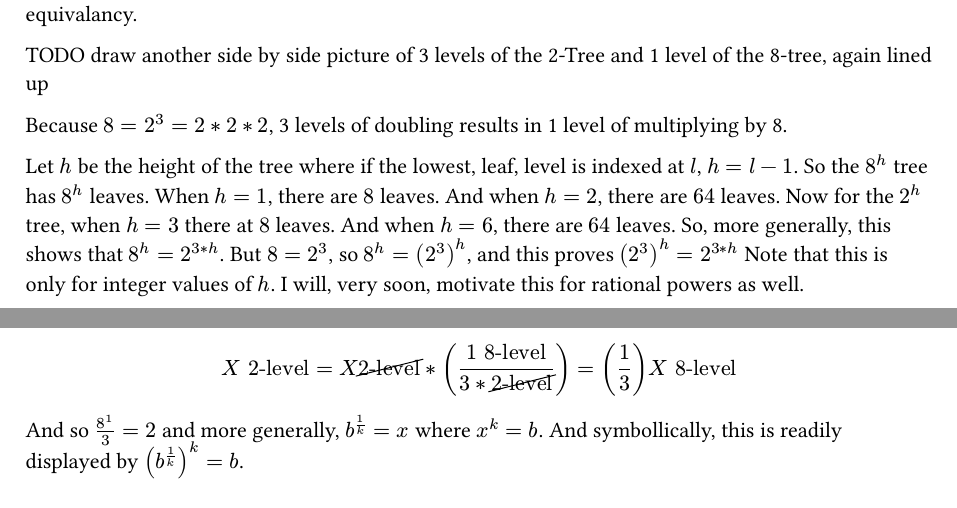
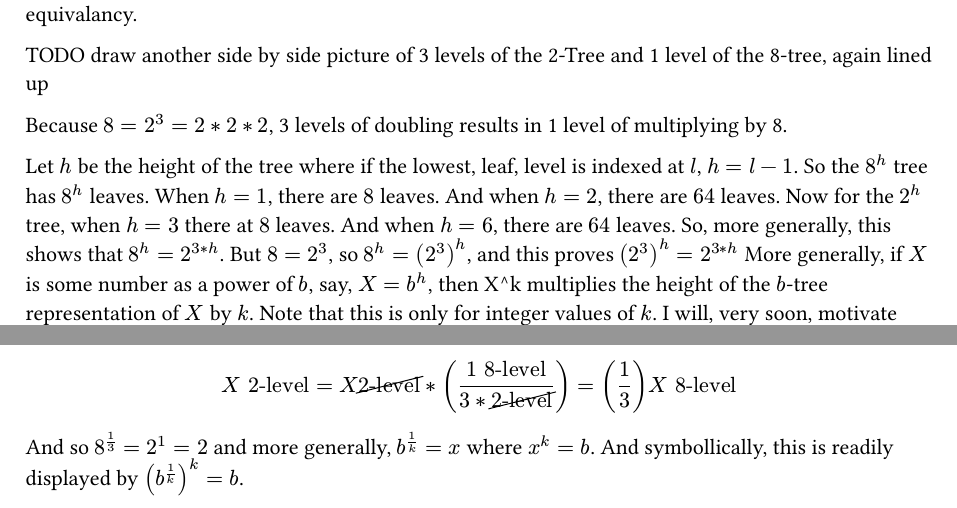
Before and after one commit to avtarted/notes, a Typst document (math/ConstantEAndItsExponentsDerivativeIntuition.typ): two parts of pages 1 and 2 of 2, joined at a grey line, cut so that both start at the same text. The pictures show the PDF file math/ConstantEAndItsExponentsDerivativeIntuition.pdf that the author committed with the source.

Commit message:
Some edits to exponentiation appendix

```diff
--- a/math/ConstantEAndItsExponentsDerivativeIntuition.typ
+++ b/math/ConstantEAndItsExponentsDerivativeIntuition.typ
@@ -56,8 +56,10 @@ So the $8^h$ tree has $8^h$ leaves. When $h=1$, there are $8$ leaves. And when $
 Now for the $2^h$ tree, when $h=3$ there at $8$ leaves. And when $h=6$, there are $64$ leaves.
 So, more generally, this shows that $8^h = 2^(3*h)$.
 But $8=2^3$, so $8^h = (2^3)^h$, and this proves $(2^3)^h = 2^(3*h)$
-Note that this is only for integer values of $h$.
-I will, very soon, motivate this for rational powers as well.
+More generally, if $X$ is some number as a power of $b$, say, $X = b^h$,
+then X^k multiplies the height of the $b$-tree representation of $X$ by $k$.
+Note that this is only for integer values of $k$.
+I will, very soon, motivate this for rational powers as well (namely, $k=1/3$).
 
 Finally, and this is, I suspect how most people including myself learned exponents,
 I can readily see all this when writing out factors: $8^2 = (8)*(8) = (2*2*2)*(2*2*2) = 2^6$.
@@ -77,5 +79,5 @@ That is, I'm assuming the ratio of 1 level 8-Tree : 3 levels 2-Tree,
 $ X "8-level" = X cancel("8-level")* ((3 "2-level") / (1 * cancel("8-level"))) = 3X "2-level" $
 or, equivalently,
 $ X "2-level" = X cancel("2-level")* ((1 "8-level") / (3 * cancel("2-level"))) = (1/3)X "8-level" $
-And so $8^1/3 = 2$ and more generally, $b^(1/k)=x$ where $x^k=b$.
+And so $8^(1/3) = 2^1 = 2$ and more generally, $b^(1/k)=x$ where $x^k=b$.
 And symbollically, this is readily displayed by $(b^(1/k))^k = b$.
```
Also changed, not shown: math/ConstantEAndItsExponentsDerivativeIntuition.pdf.
